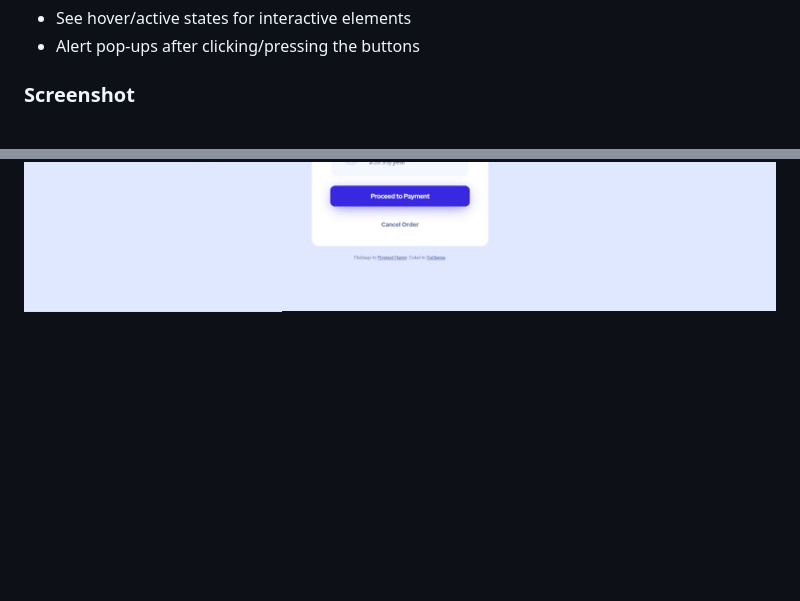
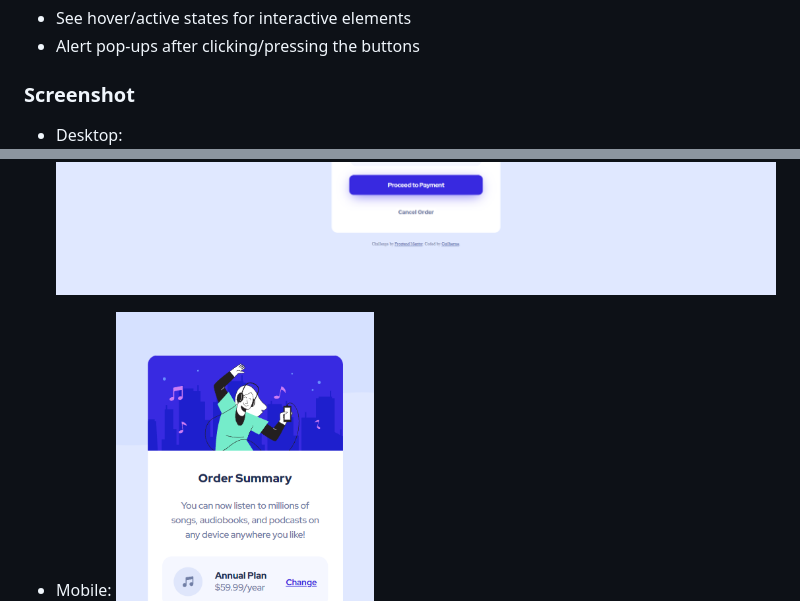
Before and after one commit to dz03vc/orderSummaryComponent, a Markdown page: README.md, 2 parts joined by grey strips. Drawn GitHub-style; blank space fills up the shorter version.

```diff
--- a/README.md
+++ b/README.md
@@ -29,7 +29,10 @@ Users should be able to:
 
 ### Screenshot
 
+- Desktop:
 ![Desktop Version](https://github.com/dz03vc/orderSummaryComponent/blob/main/screenshotOrderSummaryDesktop.png?raw=true)
+
+- Mobile:
 ![Mobile Version](https://github.com/dz03vc/orderSummaryComponent/blob/main/screenshotOrderSummaryMobile.png?raw=true)
 
 ### Links
```
